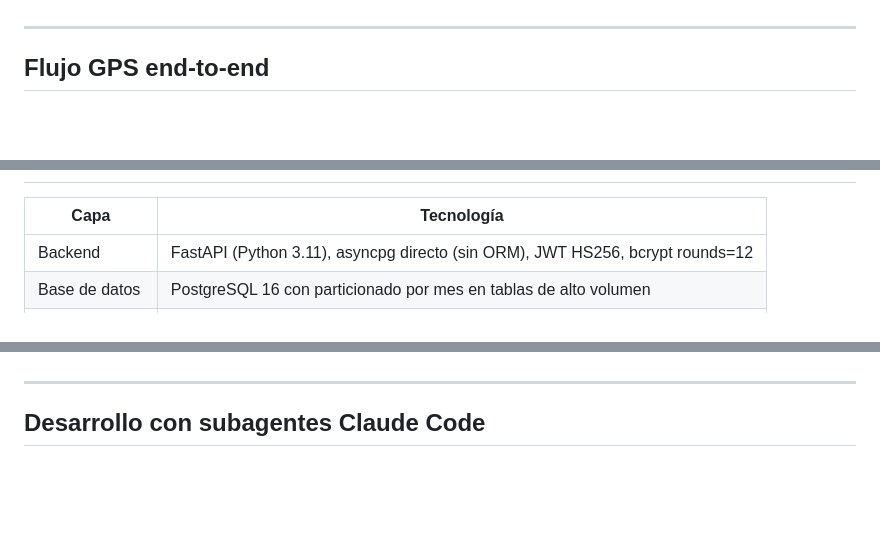
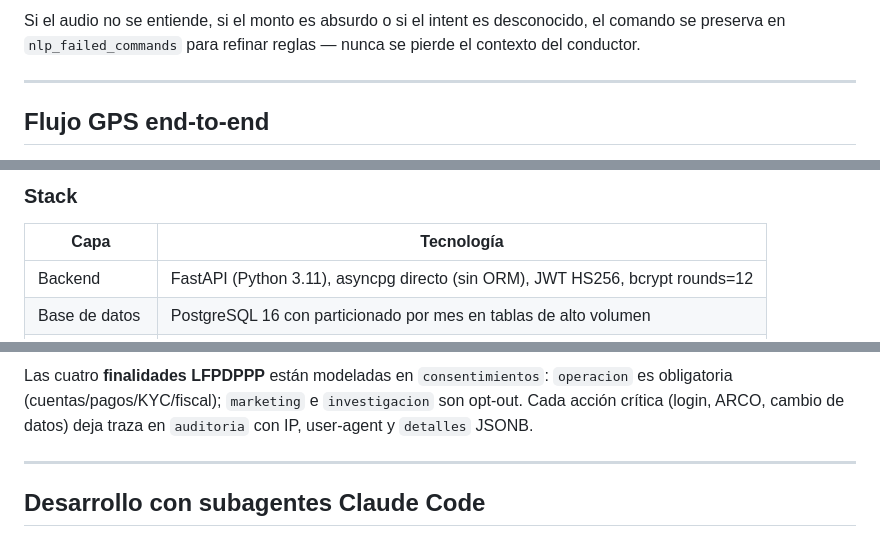
Before and after one commit to rslnt1270/_Y4GA_, a Markdown page: README.md, 3 parts joined by grey strips. GitHub-like rendering; blank space fills up the shorter version.

```diff
--- a/README.md
+++ b/README.md
@@ -62,3 +108,5 @@ Si ninguna regla matchea, el comando cae al intent `desconocido` y se registra e
+Si el audio no se entiende, si el monto es absurdo o si el intent es desconocido, el comando se preserva en `nlp_failed_commands` para refinar reglas — nunca se pierde el contexto del conductor.
+
 ---
 
 ## Flujo GPS end-to-end
@@ -92,3 +177,5 @@ El filtrado en cliente descarta lecturas con `accuracy > 50m` y rechaza puntos q
+### Stack
+
 | Capa          | Tecnología                                                                      |
 |---------------|----------------------------------------------------------------------------------|
 | Backend       | FastAPI (Python 3.11), asyncpg directo (sin ORM), JWT HS256, bcrypt rounds=12   |
@@ -115,3 +281,4 @@ La autenticación vive en dos niveles: **access token JWT en memoria JS** (nunca
+Las cuatro **finalidades LFPDPPP** están modeladas en `consentimientos`: `operacion` es obligatoria (cuentas/pagos/KYC/fiscal); `marketing` e `investigacion` son opt-out. Cada acción crítica (login, ARCO, cambio de datos) deja traza en `auditoria` con IP, user-agent y `detalles` JSONB.
 
 ---
 
```
Also changed, not shown: other parts of README.md (+162 -0 lines).
